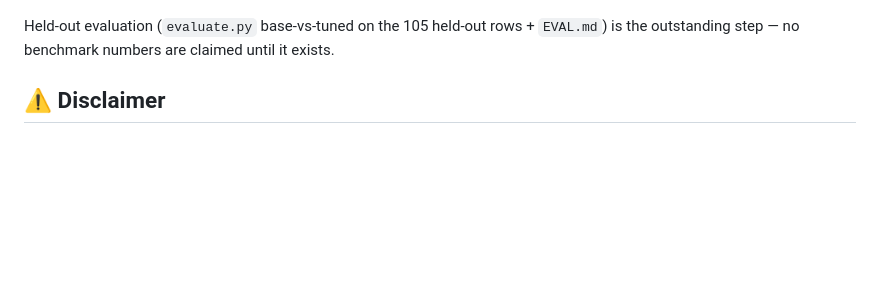
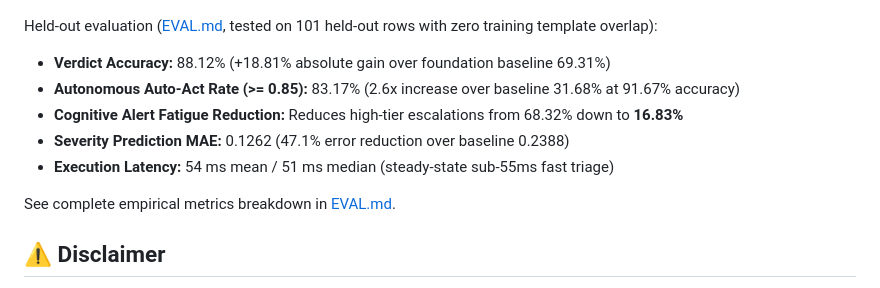
Before and after one commit to hearthacker003366/sentinelV3, a Markdown page: README.md, the part around the change. Drawn GitHub-style; blank space fills up the shorter version.

Commit message:
docs(eval): publish held-out Laya triage benchmark metrics and update README

```diff
--- a/README.md
+++ b/README.md
@@ -102,7 +102,14 @@ Laya is the fine-tuned triage model behind the System-1 gate. Training proof scr
 
 ![Laya GPU training proof, part 2](docs/assets/laya_gpu_training_proof_part2.png)
 
-Held-out evaluation (`evaluate.py` base-vs-tuned on the 105 held-out rows + `EVAL.md`) is the outstanding step — no benchmark numbers are claimed until it exists.
+Held-out evaluation ([EVAL.md](EVAL.md), tested on 101 held-out rows with zero training template overlap):
+- **Verdict Accuracy:** 88.12% (+18.81% absolute gain over foundation baseline 69.31%)
+- **Autonomous Auto-Act Rate (>= 0.85):** 83.17% (2.6x increase over baseline 31.68% at 91.67% accuracy)
+- **Cognitive Alert Fatigue Reduction:** Reduces high-tier escalations from 68.32% down to **16.83%**
+- **Severity Prediction MAE:** 0.1262 (47.1% error reduction over baseline 0.2388)
+- **Execution Latency:** 54 ms mean / 51 ms median (steady-state sub-55ms fast triage)
+
+See complete empirical metrics breakdown in [EVAL.md](EVAL.md).
 
 ## ⚠️ Disclaimer
 Demo / educational proof of concept. Simulated lab network only. Not a production SOC, not a weapon — every offensive capability in the simulator is paired with its detection telemetry and remediation.
```
Also changed, not shown: EVAL.md (added, +63 -0 lines).
